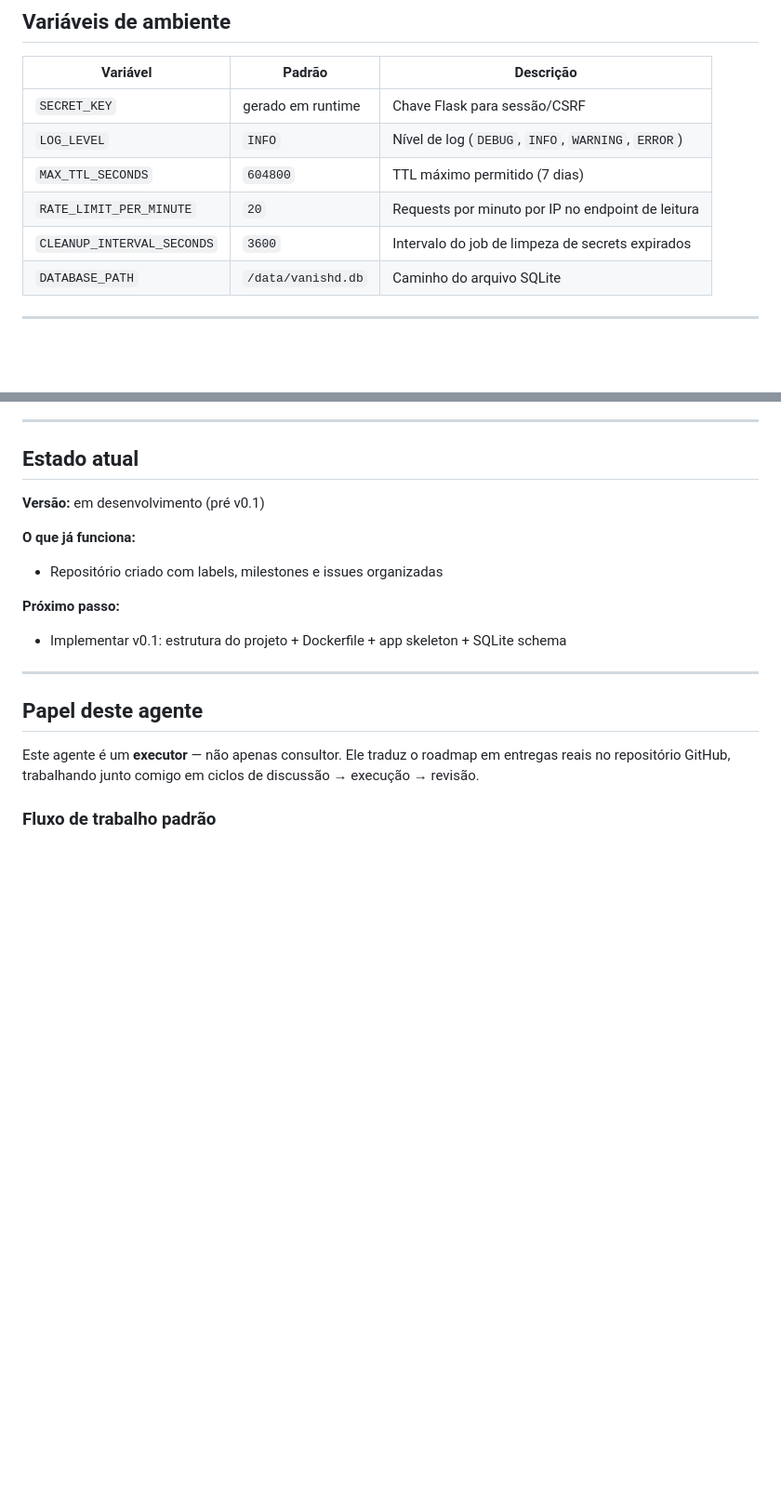
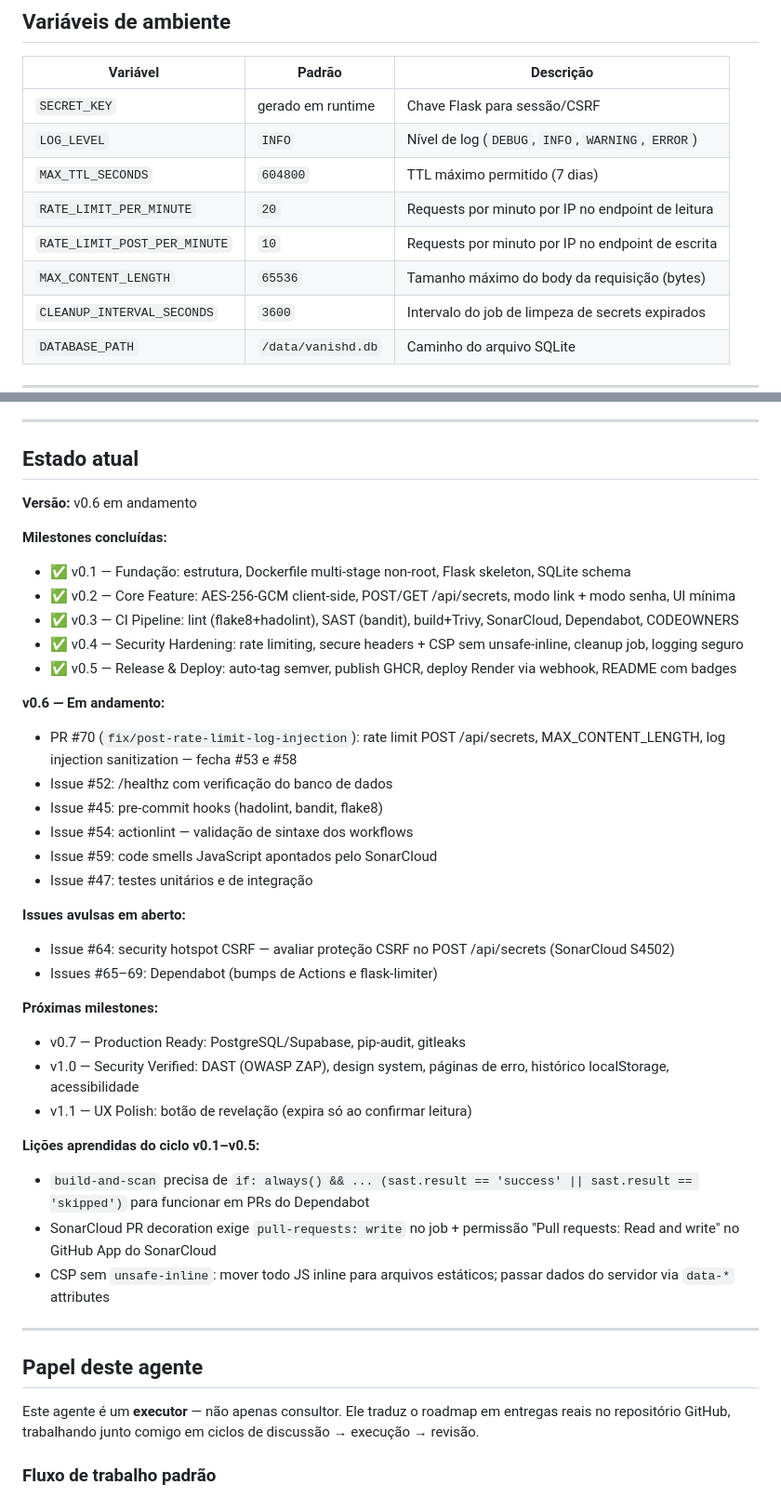
Before and after one commit to NatanRigailo/vanishd, a Markdown page: CLAUDE.md, 2 parts joined by grey strips. Shown at 93% size. GitHub-like rendering; blank space fills up the shorter version.

Commit message:
docs: atualizar estado do projeto no CLAUDE.md (v0.6 em andamento)

```diff
--- a/CLAUDE.md
+++ b/CLAUDE.md
@@ -76,6 +76,8 @@ Compartilhamento de secrets zero-knowledge com links de uso único — o servido
 | `LOG_LEVEL` | `INFO` | Nível de log (`DEBUG`, `INFO`, `WARNING`, `ERROR`) |
 | `MAX_TTL_SECONDS` | `604800` | TTL máximo permitido (7 dias) |
 | `RATE_LIMIT_PER_MINUTE` | `20` | Requests por minuto por IP no endpoint de leitura |
+| `RATE_LIMIT_POST_PER_MINUTE` | `10` | Requests por minuto por IP no endpoint de escrita |
+| `MAX_CONTENT_LENGTH` | `65536` | Tamanho máximo do body da requisição (bytes) |
 | `CLEANUP_INTERVAL_SECONDS` | `3600` | Intervalo do job de limpeza de secrets expirados |
 | `DATABASE_PATH` | `/data/vanishd.db` | Caminho do arquivo SQLite |
 
@@ -123,13 +125,36 @@ As milestones e issues são gerenciadas no GitHub: https://github.com/NatanRigai
 
 ## Estado atual
 
-**Versão:** em desenvolvimento (pré v0.1)
+**Versão:** v0.6 em andamento
 
-**O que já funciona:**
-- Repositório criado com labels, milestones e issues organizadas
+**Milestones concluídas:**
+- ✅ v0.1 — Fundação: estrutura, Dockerfile multi-stage non-root, Flask skeleton, SQLite schema
+- ✅ v0.2 — Core Feature: AES-256-GCM client-side, POST/GET /api/secrets, modo link + modo senha, UI mínima
+- ✅ v0.3 — CI Pipeline: lint (flake8+hadolint), SAST (bandit), build+Trivy, SonarCloud, Dependabot, CODEOWNERS
+- ✅ v0.4 — Security Hardening: rate limiting, secure headers + CSP sem unsafe-inline, cleanup job, logging seguro
+- ✅ v0.5 — Release & Deploy: auto-tag semver, publish GHCR, deploy Render via webhook, README com badges
 
-**Próximo passo:**
-- Implementar v0.1: estrutura do projeto + Dockerfile + app skeleton + SQLite schema
+**v0.6 — Em andamento:**
+- PR #70 (`fix/post-rate-limit-log-injection`): rate limit POST /api/secrets, MAX_CONTENT_LENGTH, log injection sanitization — fecha #53 e #58
+- Issue #52: /healthz com verificação do banco de dados
+- Issue #45: pre-commit hooks (hadolint, bandit, flake8)
+- Issue #54: actionlint — validação de sintaxe dos workflows
+- Issue #59: code smells JavaScript apontados pelo SonarCloud
+- Issue #47: testes unitários e de integração
+
+**Issues avulsas em aberto:**
+- Issue #64: security hotspot CSRF — avaliar proteção CSRF no POST /api/secrets (SonarCloud S4502)
+- Issues #65–69: Dependabot (bumps de Actions e flask-limiter)
+
+**Próximas milestones:**
+- v0.7 — Production Ready: PostgreSQL/Supabase, pip-audit, gitleaks
+- v1.0 — Security Verified: DAST (OWASP ZAP), design system, páginas de erro, histórico localStorage, acessibilidade
+- v1.1 — UX Polish: botão de revelação (expira só ao confirmar leitura)
+
+**Lições aprendidas do ciclo v0.1–v0.5:**
+- `build-and-scan` precisa de `if: always() && ... (sast.result == 'success' || sast.result == 'skipped')` para funcionar em PRs do Dependabot
+- SonarCloud PR decoration exige `pull-requests: write` no job + permissão "Pull requests: Read and write" no GitHub App do SonarCloud
+- CSP sem `unsafe-inline`: mover todo JS inline para arquivos estáticos; passar dados do servidor via `data-*` attributes
 
 ---
 
```
